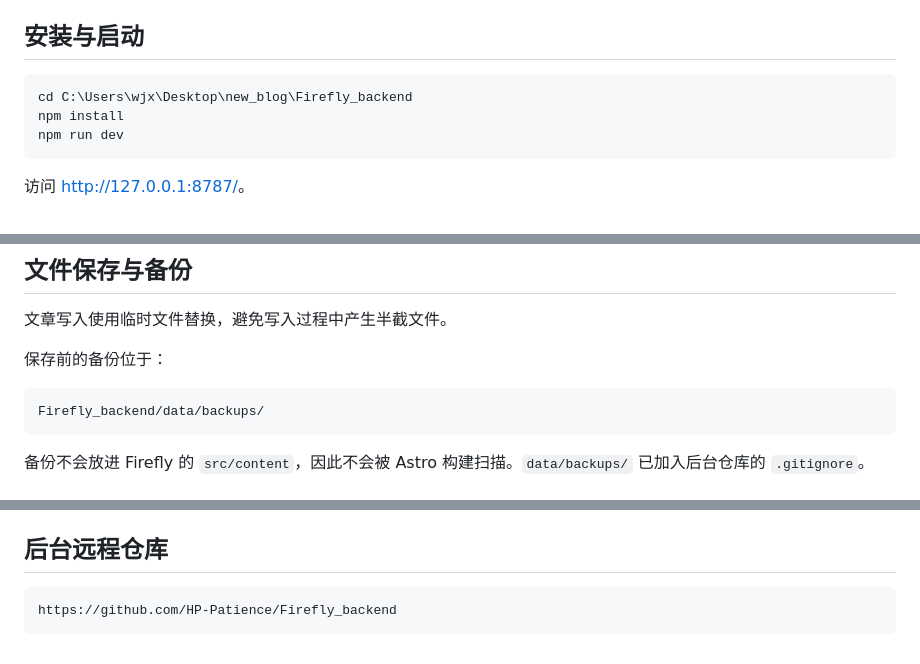
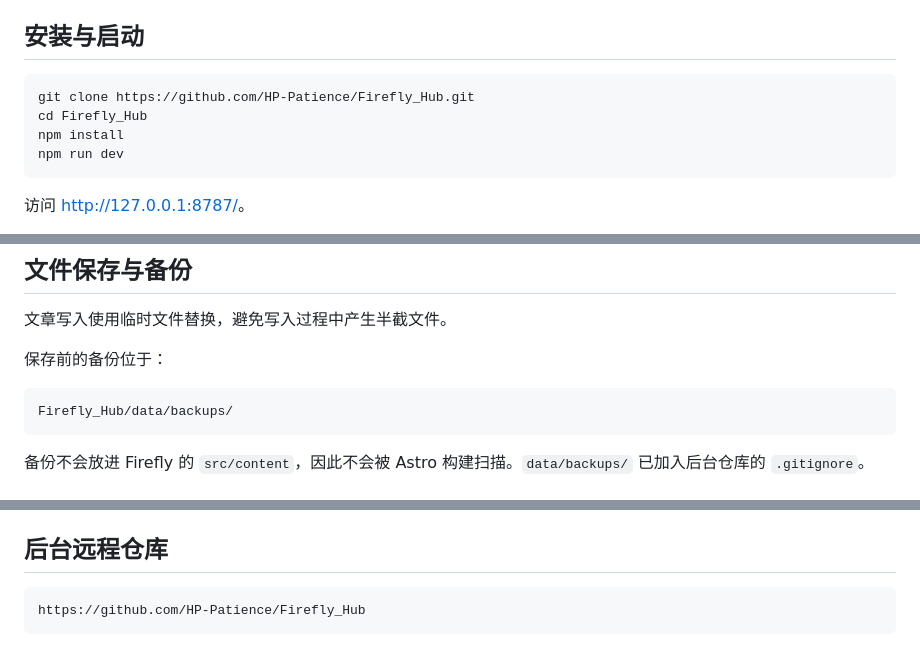
Before and after one commit to HP-Patience/Firefly_backend, a Markdown page: README.md, 3 parts joined by grey strips. GitHub-like rendering.

Commit message:
docs: update renamed repository

````diff
--- a/README.md
+++ b/README.md
@@ -12,7 +12,8 @@ Firefly Hub 是一个仅在本机运行的 Firefly 博客内容工作台，用
 ## 安装与启动
 
 ```powershell
-cd C:\Users\wjx\Desktop\new_blog\Firefly_backend
+git clone https://github.com/HP-Patience/Firefly_Hub.git
+cd Firefly_Hub
 npm install
 npm run dev
 ```
@@ -90,7 +91,7 @@ Markdown 由 `marked` 渲染。代码管理界面使用本地 Geist Variable 字
 保存前的备份位于：
 
 ```text
-Firefly_backend/data/backups/
+Firefly_Hub/data/backups/
 ```
 
 备份不会放进 Firefly 的 `src/content`，因此不会被 Astro 构建扫描。`data/backups/` 已加入后台仓库的 `.gitignore`。
@@ -204,5 +205,5 @@ data/backups/         内容备份
 ## 后台远程仓库
 
 ```text
-https://github.com/HP-Patience/Firefly_backend
+https://github.com/HP-Patience/Firefly_Hub
 ```
````
